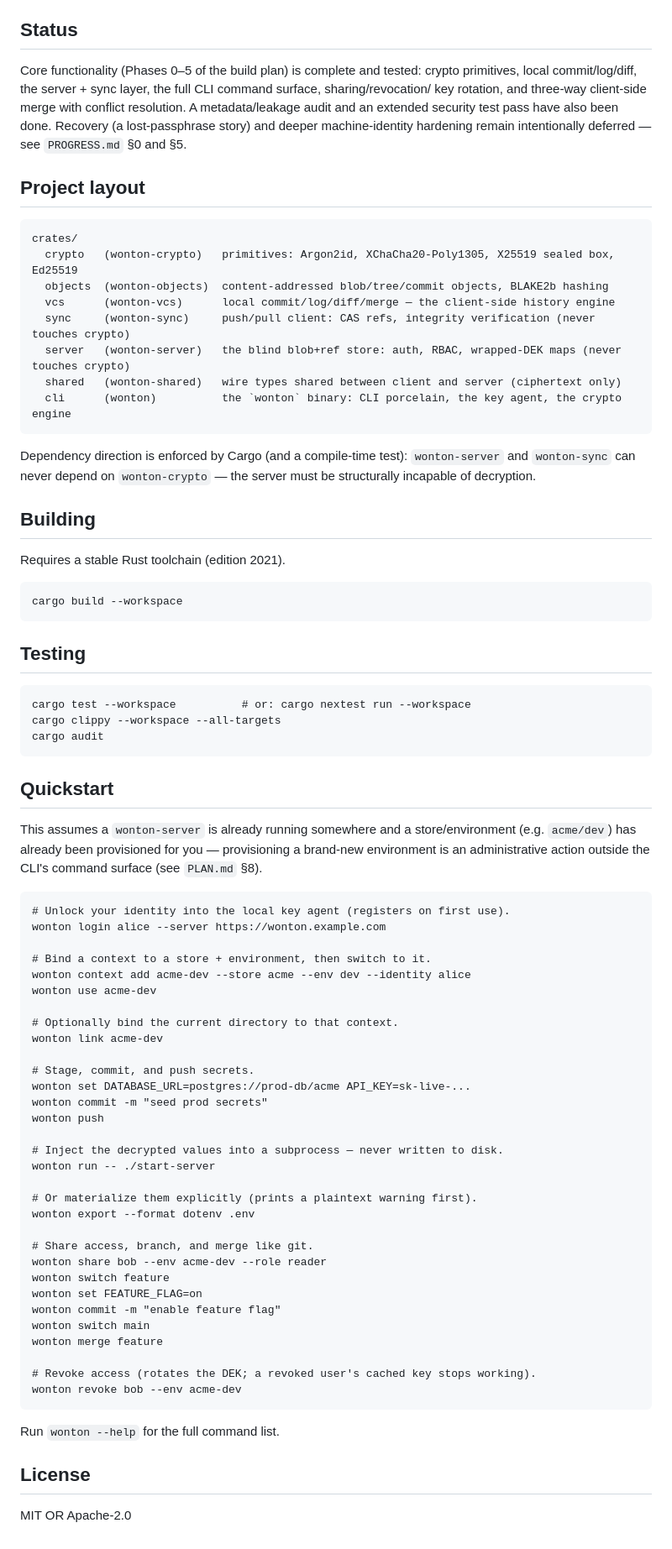
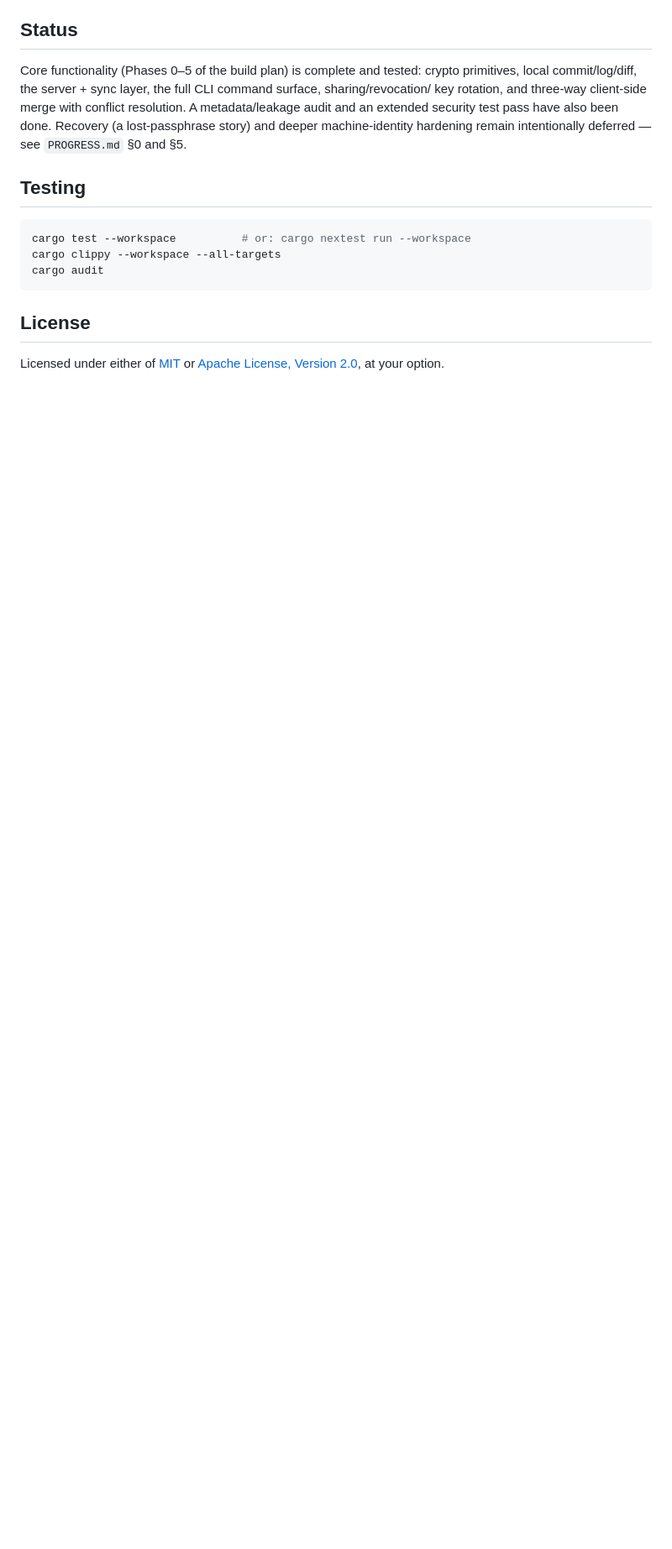
Before and after one commit to heysubinoy/wonton, a Markdown page: README.md, the part around one of its changes. Shown at 84% size. Drawn GitHub-style; blank space fills up the shorter version.

````diff
--- a/README.md
+++ b/README.md
@@ -64,81 +210,15 @@ key rotation, and three-way client-side merge with conflict resolution. A metada
 and an extended security test pass have also been done. Recovery (a lost-passphrase story) and
 deeper machine-identity hardening remain intentionally deferred — see `PROGRESS.md` §0 and §5.
 
-## Project layout
-
-```
-crates/
-  crypto   (wonton-crypto)   primitives: Argon2id, XChaCha20-Poly1305, X25519 sealed box, Ed25519
-  objects  (wonton-objects)  content-addressed blob/tree/commit objects, BLAKE2b hashing
-  vcs      (wonton-vcs)      local commit/log/diff/merge — the client-side history engine
-  sync     (wonton-sync)     push/pull client: CAS refs, integrity verification (never touches crypto)
-  server   (wonton-server)   the blind blob+ref store: auth, RBAC, wrapped-DEK maps (never touches crypto)
-  shared   (wonton-shared)   wire types shared between client and server (ciphertext only)
-  cli      (wonton)          the `wonton` binary: CLI porcelain, the key agent, the crypto engine
-```
-
-Dependency direction is enforced by Cargo (and a compile-time test): `wonton-server` and
-`wonton-sync` can never depend on `wonton-crypto` — the server must be structurally incapable of
-decryption.
-
-## Building
-
-Requires a stable Rust toolchain (edition 2021).
-
-```
-cargo build --workspace
-```
-
 ## Testing
 
-```
+```console
 cargo test --workspace          # or: cargo nextest run --workspace
 cargo clippy --workspace --all-targets
 cargo audit
 ```
 
-## Quickstart
-
-This assumes a `wonton-server` is already running somewhere and a store/environment (e.g.
-`acme/dev`) has already been provisioned for you — provisioning a brand-new environment is an
-administrative action outside the CLI's command surface (see `PLAN.md` §8).
-
-```
-# Unlock your identity into the local key agent (registers on first use).
-wonton login alice --server https://wonton.example.com
-
-# Bind a context to a store + environment, then switch to it.
-wonton context add acme-dev --store acme --env dev --identity alice
-wonton use acme-dev
-
-# Optionally bind the current directory to that context.
-wonton link acme-dev
-
-# Stage, commit, and push secrets.
-wonton set DATABASE_URL=postgres://prod-db/acme API_KEY=sk-live-...
-wonton commit -m "seed prod secrets"
-wonton push
-
-# Inject the decrypted values into a subprocess — never written to disk.
-wonton run -- ./start-server
-
-# Or materialize them explicitly (prints a plaintext warning first).
-wonton export --format dotenv .env
-
-# Share access, branch, and merge like git.
-wonton share bob --env acme-dev --role reader
-wonton switch feature
-wonton set FEATURE_FLAG=on
-wonton commit -m "enable feature flag"
-wonton switch main
-wonton merge feature
-
-# Revoke access (rotates the DEK; a revoked user's cached key stops working).
-wonton revoke bob --env acme-dev
-```
-
-Run `wonton --help` for the full command list.
-
 ## License
 
-MIT OR Apache-2.0
+Licensed under either of [MIT](https://opensource.org/licenses/MIT) or
+[Apache License, Version 2.0](https://www.apache.org/licenses/LICENSE-2.0), at your option.
````
Also changed, not shown: other parts of README.md (+166 -20 lines).
